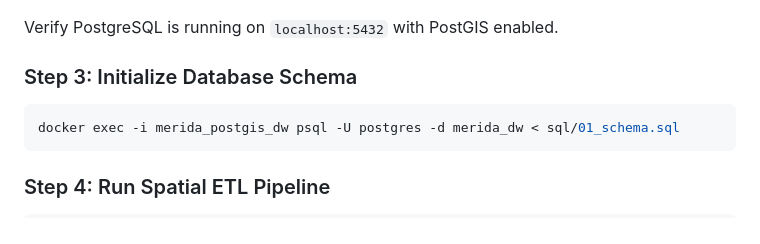
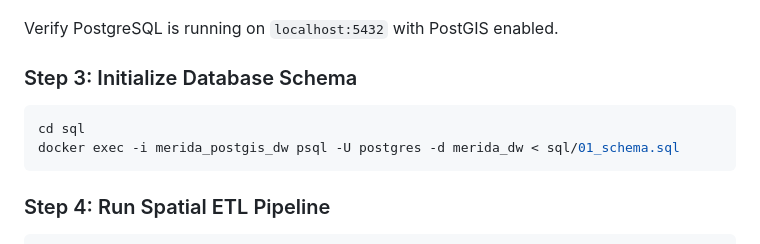
Before and after one commit to karencardiel/merida-urban-intelligence, a Markdown page: README.md, the part around the change. Drawn GitHub-style.

````diff
--- a/README.md
+++ b/README.md
@@ -180,6 +180,7 @@ Verify PostgreSQL is running on `localhost:5432` with PostGIS enabled.
 
 ### Step 3: Initialize Database Schema
 ```bash
+cd sql
 docker exec -i merida_postgis_dw psql -U postgres -d merida_dw < sql/01_schema.sql
 ```
 
````
